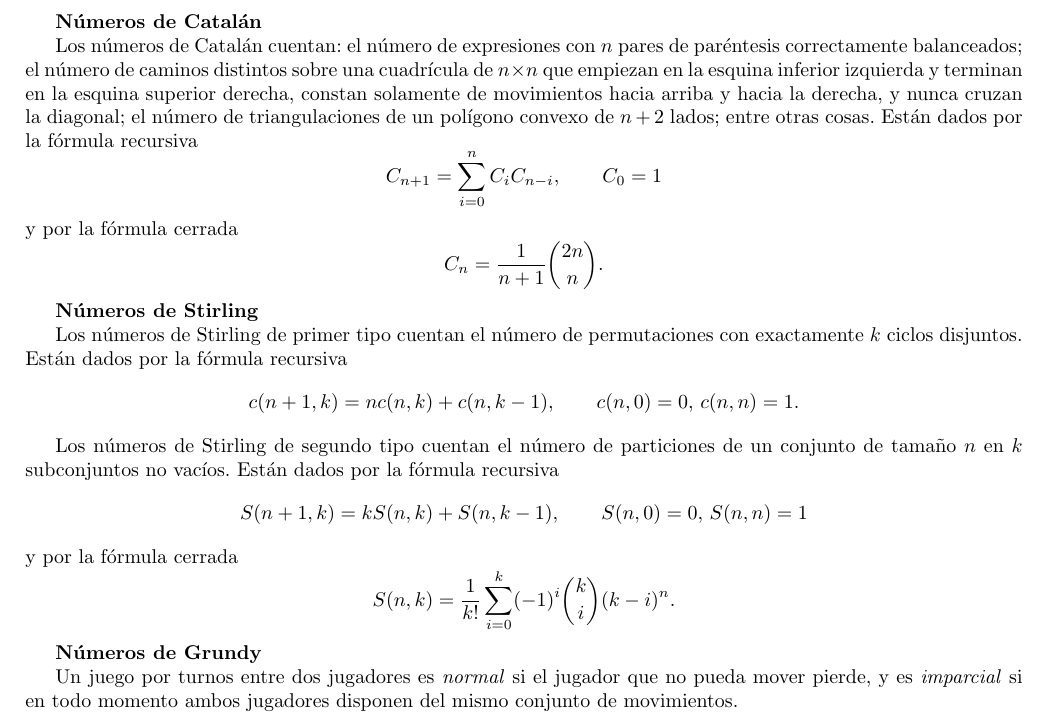
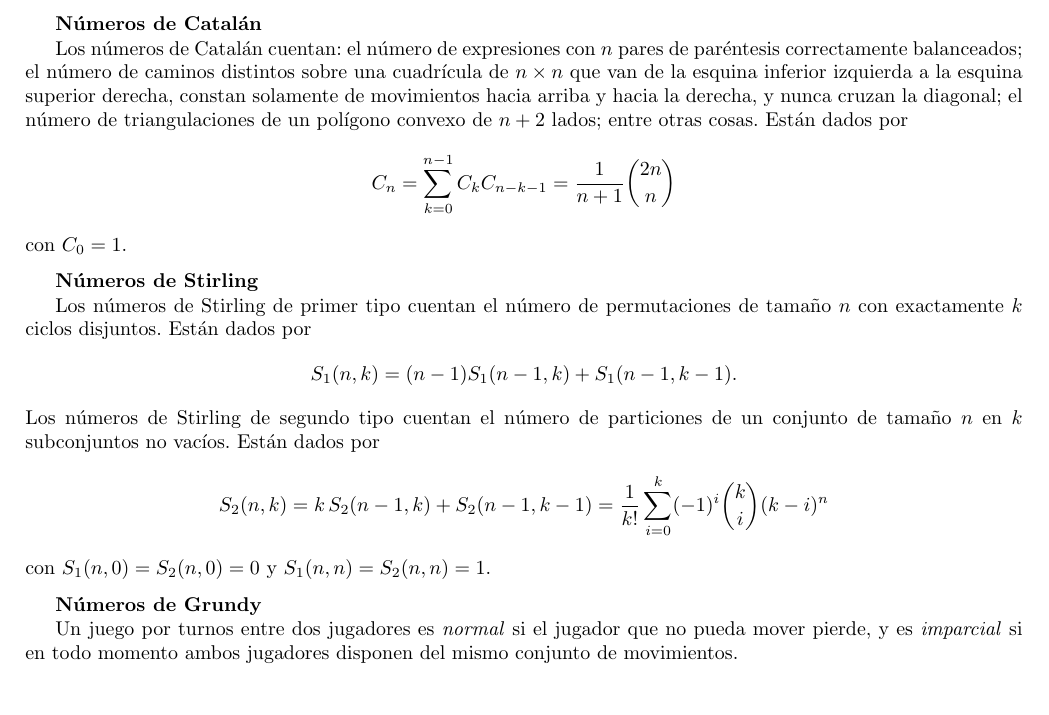
Before and after one commit to vdae2304/Templates, a LaTeX document (Reference.tex): part of page 14 of 24, cut so that both start at the same text, the shorter picture padded with empty space. The pictures show the PDF file Reference.pdf that the author committed with the source.

Commit message:
Templates

```diff
--- a/Reference.tex
+++ b/Reference.tex
@@ -298,27 +298,23 @@ Complejidad: $O(V + E)$.
 
 \textbf{Desarreglos}
 
-Un desarreglo es una permutación donde ningún elemento aparece en su posición original. El número de desarreglos está dado por la fórmula recursiva
-$$!n = (n - 1)(!(n - 1) + !(n - 2)), \qquad !0 = 1, \, !1 = 0$$
-y por la fórmula cerrada
-$$!n = n! \sum_{k=0}^n \frac{(-1)^k}{k!}.$$
+Un desarreglo es una permutación donde ningún elemento aparece en su posición original. El número de desarreglos está dado por
+$$!n = (n - 1)(!(n - 1) + !(n - 2)) = n! \sum_{k=0}^n \frac{(-1)^k}{k!}$$
+con $!0 = 1$ y $!1 = 0$.\medskip
 
 \textbf{Números de Catalán}
 
-Los números de Catalán cuentan: el número de expresiones con $n$ pares de paréntesis correctamente balanceados; el número de caminos distintos sobre una cuadrícula de $n \times n$ que empiezan en la esquina inferior izquierda y terminan en la esquina superior derecha, constan solamente de movimientos hacia arriba y hacia la derecha, y nunca cruzan la diagonal; el número de triangulaciones de un polígono convexo de $n + 2$ lados; entre otras cosas. Están dados por la fórmula recursiva
-$$C_{n+1} = \sum_{i=0}^n C_iC_{n-i}, \qquad C_0 = 1$$
-y por la fórmula cerrada
-$$C_n = \frac{1}{n + 1}\binom{2n}{n}.$$
+Los números de Catalán cuentan: el número de expresiones con $n$ pares de paréntesis correctamente balanceados; el número de caminos distintos sobre una cuadrícula de $n \times n$ que van de la esquina inferior izquierda a la esquina superior derecha, constan solamente de movimientos hacia arriba y hacia la derecha, y nunca cruzan la diagonal; el número de triangulaciones de un polígono convexo de $n + 2$ lados; entre otras cosas. Están dados por
+$$C_n = \sum_{k=0}^{n-1} C_kC_{n-k-1} = \frac{1}{n + 1}\binom{2n}{n}$$
+con $C_0 = 1$.\medskip
 
 \textbf{Números de Stirling}
 
-Los números de Stirling de primer tipo cuentan el número de permutaciones con exactamente $k$ ciclos disjuntos. Están dados por la fórmula recursiva
-$$c(n + 1, k) = nc(n, k) + c(n, k - 1), \qquad c(n, 0) =  0, \, c(n, n) = 1.$$
-
-Los números de Stirling de segundo tipo cuentan el número de particiones de un conjunto de tamaño $n$ en $k$ subconjuntos no vacíos. Están dados por la fórmula recursiva
-$$S(n + 1, k) = kS(n, k) + S(n, k - 1), \qquad S(n, 0) =  0, \, S(n, n) = 1$$
-y por la fórmula cerrada
-$$S(n, k) = \frac{1}{k!} \sum_{i=0}^k (-1)^i \binom{k}{i}(k - i)^n.$$
+Los números de Stirling de primer tipo cuentan el número de permutaciones de tamaño $n$ con exactamente $k$ ciclos disjuntos. Están dados por
+$$S_1(n, k) = (n - 1)S_1(n - 1, k) + S_1(n - 1, k - 1).$$
+Los números de Stirling de segundo tipo cuentan el número de particiones de un conjunto de tamaño $n$ en $k$ subconjuntos no vacíos. Están dados por
+$$S_2(n, k) = k \,S_2(n - 1, k) + S_2(n - 1, k - 1) = \frac{1}{k!} \sum_{i=0}^k (-1)^i \binom{k}{i}(k - i)^n$$
+con $S_1(n, 0) = S_2(n, 0) =  0$ y $S_1(n, n) = S_2(n, n) = 1$.\medskip
 
 \textbf{Números de Grundy}
 
```
Also changed, not shown: Reference.pdf.
